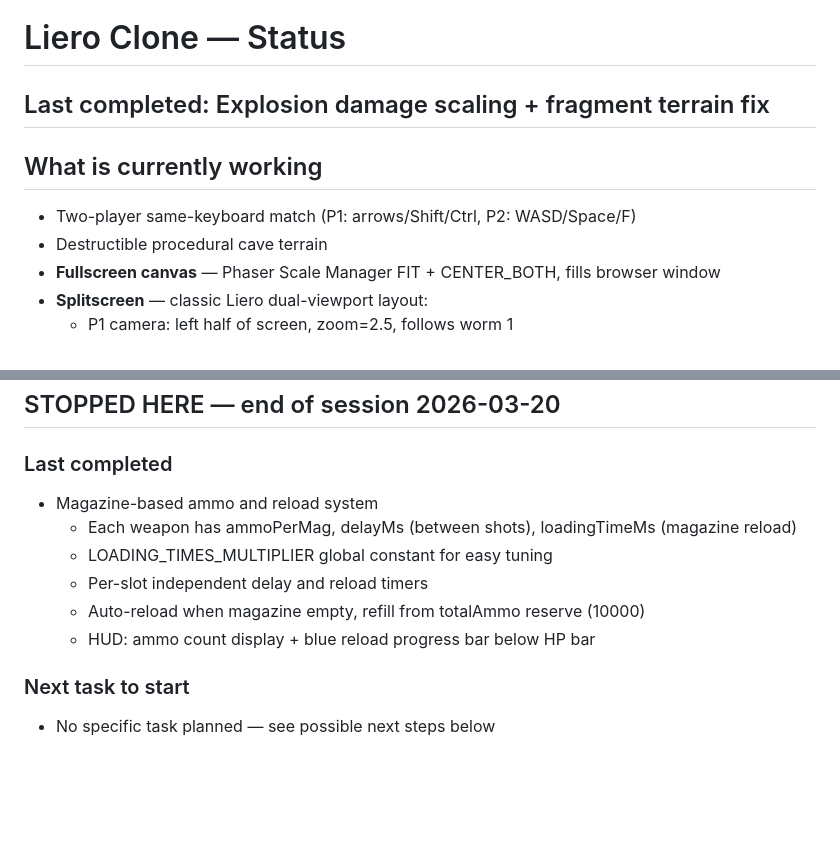
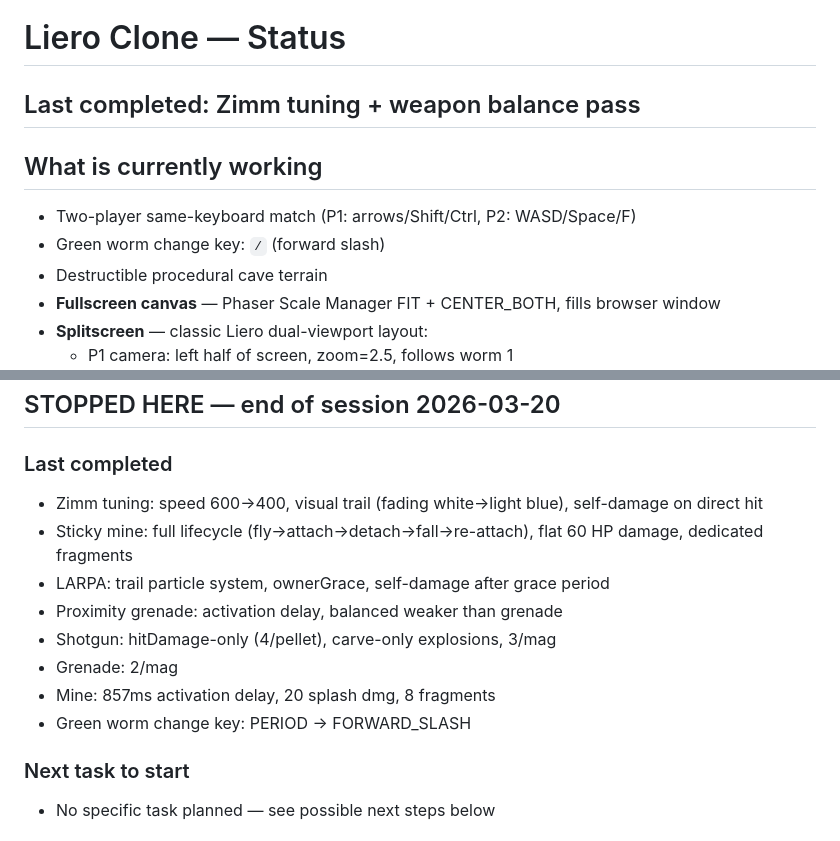
Before and after one commit to qwasko/liero-clone, a Markdown page: STATUS.md, 2 parts joined by grey strips. GitHub-like rendering; blank space fills up the shorter version.

```diff
--- a/STATUS.md
+++ b/STATUS.md
@@ -1,9 +1,10 @@
 # Liero Clone — Status
 
-## Last completed: Explosion damage scaling + fragment terrain fix
+## Last completed: Zimm tuning + weapon balance pass
 
 ## What is currently working
 - Two-player same-keyboard match (P1: arrows/Shift/Ctrl, P2: WASD/Space/F)
+- Green worm change key: `/` (forward slash)
 - Destructible procedural cave terrain
 - **Fullscreen canvas** — Phaser Scale Manager FIT + CENTER_BOTH, fills browser window
 - **Splitscreen** — classic Liero dual-viewport layout:
@@ -92,12 +80,14 @@
 ## STOPPED HERE — end of session 2026-03-20
 
 ### Last completed
-- Magazine-based ammo and reload system
-  - Each weapon has ammoPerMag, delayMs (between shots), loadingTimeMs (magazine reload)
-  - LOADING_TIMES_MULTIPLIER global constant for easy tuning
-  - Per-slot independent delay and reload timers
-  - Auto-reload when magazine empty, refill from totalAmmo reserve (10000)
-  - HUD: ammo count display + blue reload progress bar below HP bar
+- Zimm tuning: speed 600→400, visual trail (fading white→light blue), self-damage on direct hit
+- Sticky mine: full lifecycle (fly→attach→detach→fall→re-attach), flat 60 HP damage, dedicated fragments
+- LARPA: trail particle system, ownerGrace, self-damage after grace period
+- Proximity grenade: activation delay, balanced weaker than grenade
+- Shotgun: hitDamage-only (4/pellet), carve-only explosions, 3/mag
+- Grenade: 2/mag
+- Mine: 857ms activation delay, 20 splash dmg, 8 fragments
+- Green worm change key: PERIOD → FORWARD_SLASH
 
 ### Next task to start
 - No specific task planned — see possible next steps below
```
Also changed, not shown: other parts of STATUS.md (+19 -32 lines).
